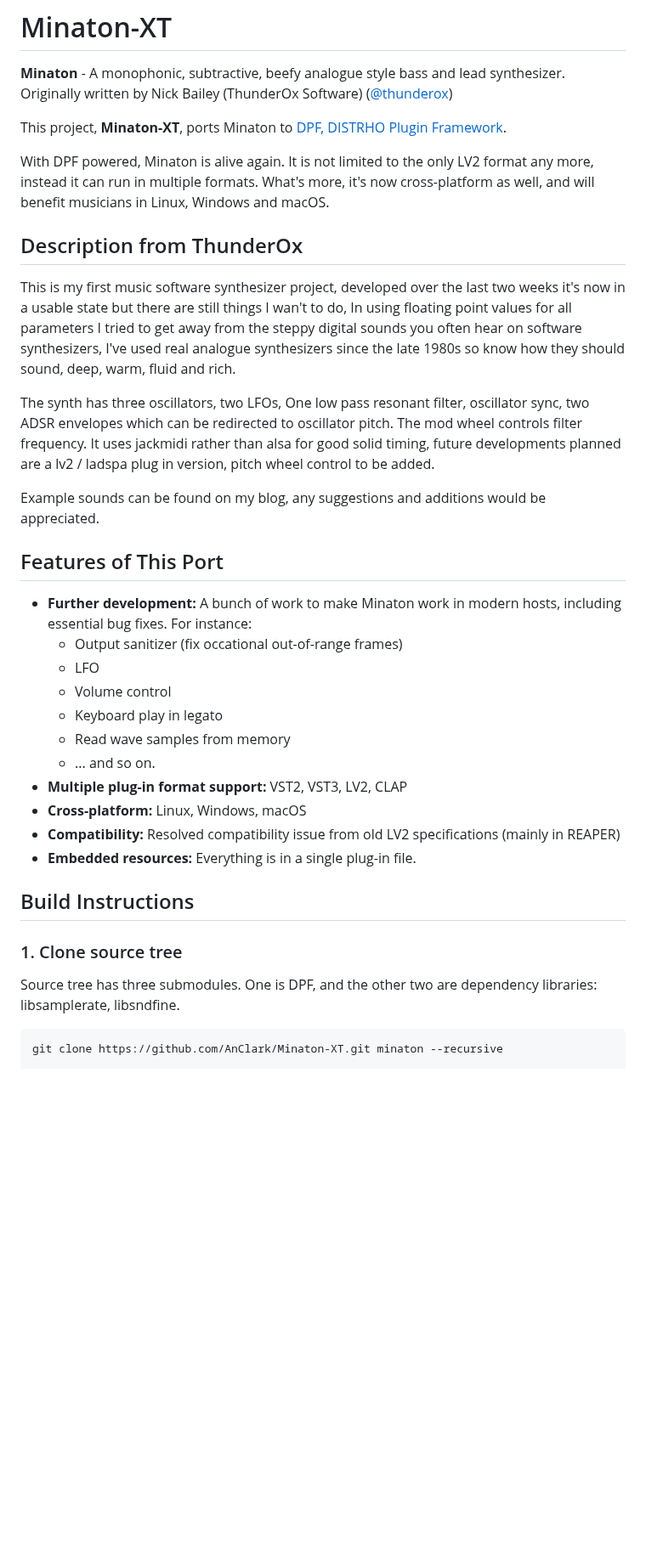
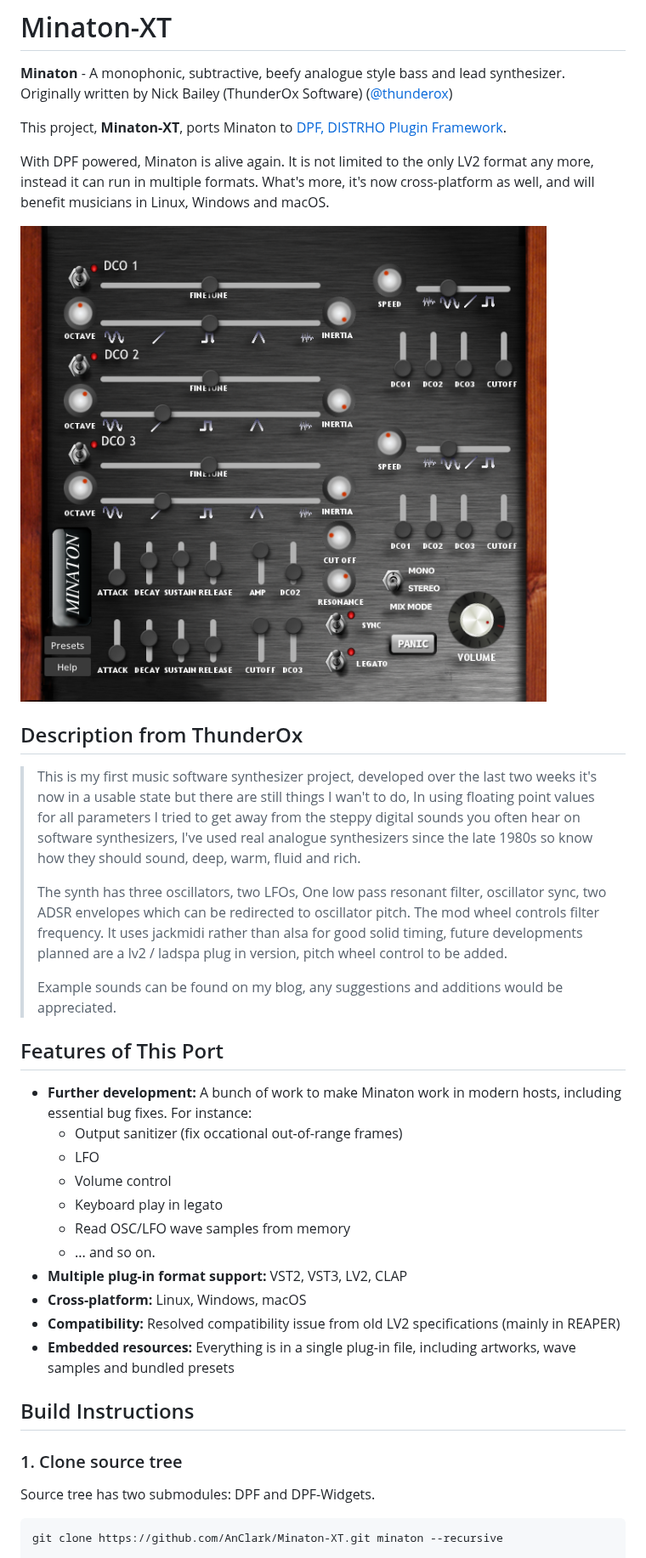
Before and after one commit to AnClark/Minaton-XT, a Markdown page: README.md, the part around one of its changes. Shown at 85% size. Rendered like a GitHub page; pictures changed too: Screenshot.png (added); blank space fills up the shorter version.

Commit message:
Update README & add screenshot

````diff
--- a/README.md
+++ b/README.md
@@ -6,13 +6,15 @@ This project, **Minaton-XT**, ports Minaton to [DPF, DISTRHO Plugin Framework](h
 
 With DPF powered, Minaton is alive again. It is not limited to the only LV2 format any more, instead it can run in multiple formats. What's more, it's now cross-platform as well, and will benefit musicians in Linux, Windows and macOS.
 
+![Screenshot](Screenshot.png)
+
 ## Description from ThunderOx
 
-This is my first music software synthesizer project, developed over the last two weeks it's now in a usable state but there are still things I wan't to do, In using floating point values for all parameters I tried to get away from the steppy digital sounds you often hear on software synthesizers, I've used real analogue synthesizers since the late 1980s so know how they should sound, deep, warm, fluid and rich.
-
-The synth has three oscillators, two LFOs, One low pass resonant filter, oscillator sync, two ADSR envelopes which can be redirected to oscillator pitch. The mod wheel controls filter frequency. It uses jackmidi rather than alsa for good solid timing, future developments planned are a lv2 / ladspa plug in version, pitch wheel control to be added.
-
-Example sounds can be found on my blog, any suggestions and additions would be appreciated.
+> This is my first music software synthesizer project, developed over the last two weeks it's now in a usable state but there are still things I wan't to do, In using floating point values for all parameters I tried to get away from the steppy digital sounds you often hear on software synthesizers, I've used real analogue synthesizers since the late 1980s so know how they should sound, deep, warm, fluid and rich.
+>
+> The synth has three oscillators, two LFOs, One low pass resonant filter, oscillator sync, two ADSR envelopes which can be redirected to oscillator pitch. The mod wheel controls filter frequency. It uses jackmidi rather than alsa for good solid timing, future developments planned are a lv2 / ladspa plug in version, pitch wheel control to be added.
+>
+> Example sounds can be found on my blog, any suggestions and additions would be appreciated.
 
 ## Features of This Port
 
@@ -21,18 +23,18 @@ Example sounds can be found on my blog, any suggestions and additions would be a
   - LFO
   - Volume control
   - Keyboard play in legato
-  - Read wave samples from memory
+  - Read OSC/LFO wave samples from memory
   - ... and so on.
 - **Multiple plug-in format support:** VST2, VST3, LV2, CLAP
 - **Cross-platform:** Linux, Windows, macOS
 - **Compatibility:** Resolved compatibility issue from old LV2 specifications (mainly in REAPER)
-- **Embedded resources:** Everything is in a single plug-in file.
+- **Embedded resources:** Everything is in a single plug-in file, including artworks, wave samples and bundled presets
 
 ## Build Instructions
 
 ### 1. Clone source tree
 
-Source tree has three submodules. One is DPF, and the other two are dependency libraries: libsamplerate, libsndfine.
+Source tree has two submodules: DPF and DPF-Widgets.
 
 ```bash
 git clone https://github.com/AnClark/Minaton-XT.git minaton --recursive
````
Also changed, not shown: other parts of README.md (+4 -2 lines).
